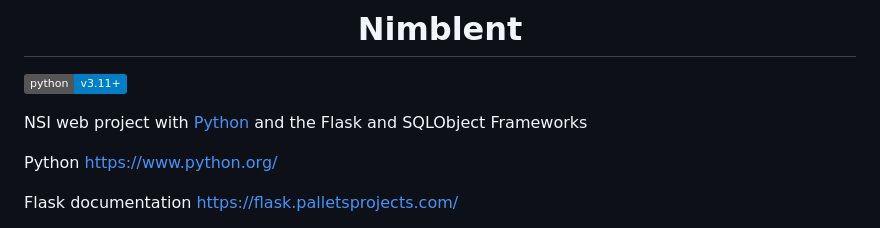
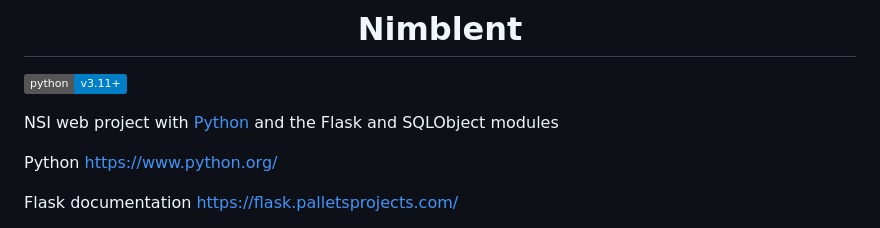
Before and after one commit to Nimblent/NimblentFlask, a Markdown page: README.md, the part around the change. GitHub-like rendering; badges without logos.

Commit message:
Rectification ["Frameworks" > "modules"]

```diff
--- a/README.md
+++ b/README.md
@@ -5,7 +5,7 @@
 
 ![](https://img.shields.io/badge/python-v3.11+-blue)
 
-NSI web project with [Python](https://en.wikipedia.org/wiki/Python_(programming_language)) and the Flask and SQLObject Frameworks
+NSI web project with [Python](https://en.wikipedia.org/wiki/Python_(programming_language)) and the Flask and SQLObject modules
 
 Python https://www.python.org/
 
```
